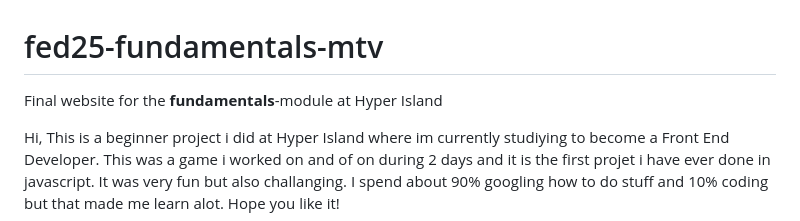
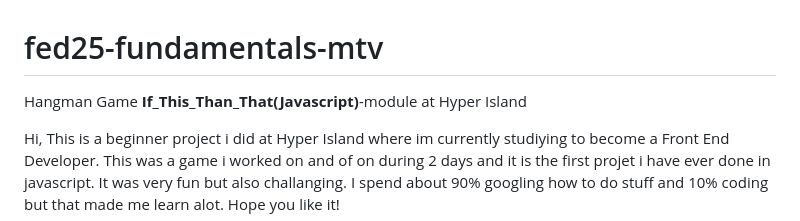
Before and after one commit to OskarSollenberg/FUND---MTV, a Markdown page: README.md, the part around the change. GitHub-like rendering.

```diff
--- a/README.md
+++ b/README.md
@@ -1,5 +1,5 @@
 # fed25-fundamentals-mtv
-Final website for the **fundamentals**-module at Hyper Island
+Hangman Game **If_This_Than_That(Javascript)**-module at Hyper Island
 
 Hi, This is a beginner project i did at Hyper Island where im currently studiying to become a Front End Developer. This was a game i worked on and of on during 2 days and it is the first projet i have ever done in javascript. It was very fun but also challanging. I spend about 90% googling how to do stuff and 10% coding but that made me learn alot. Hope you like it!
 
```
